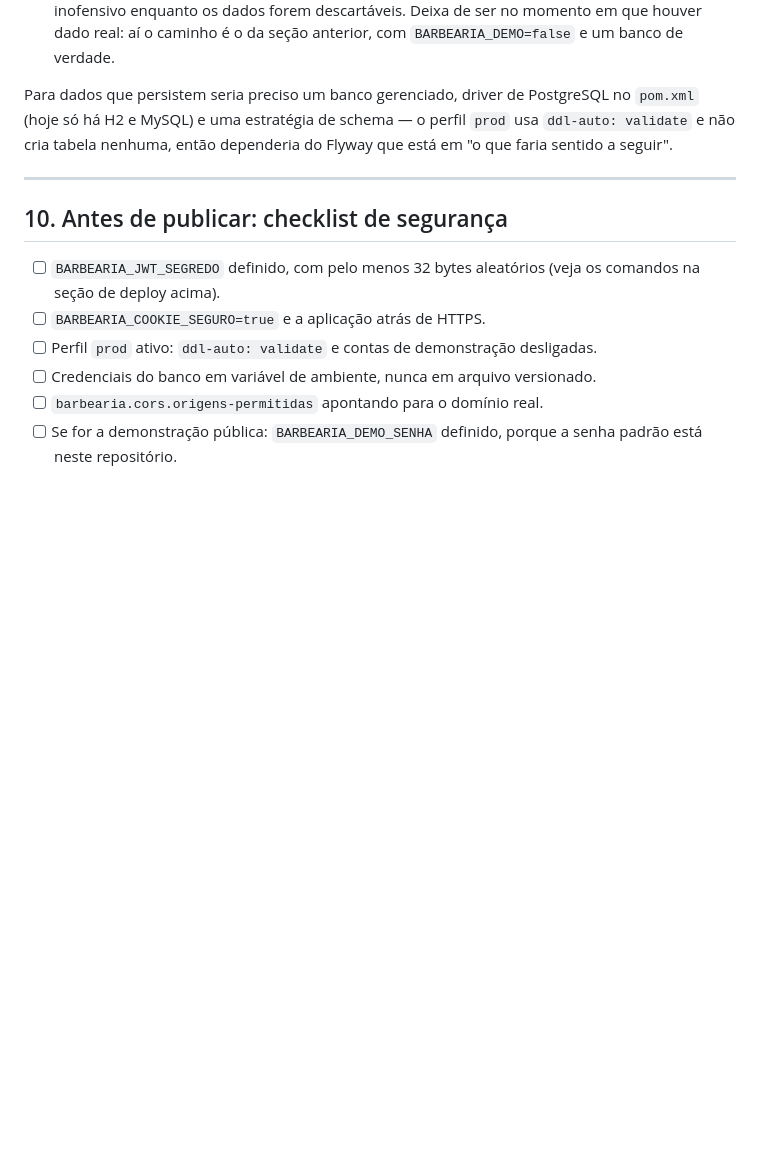
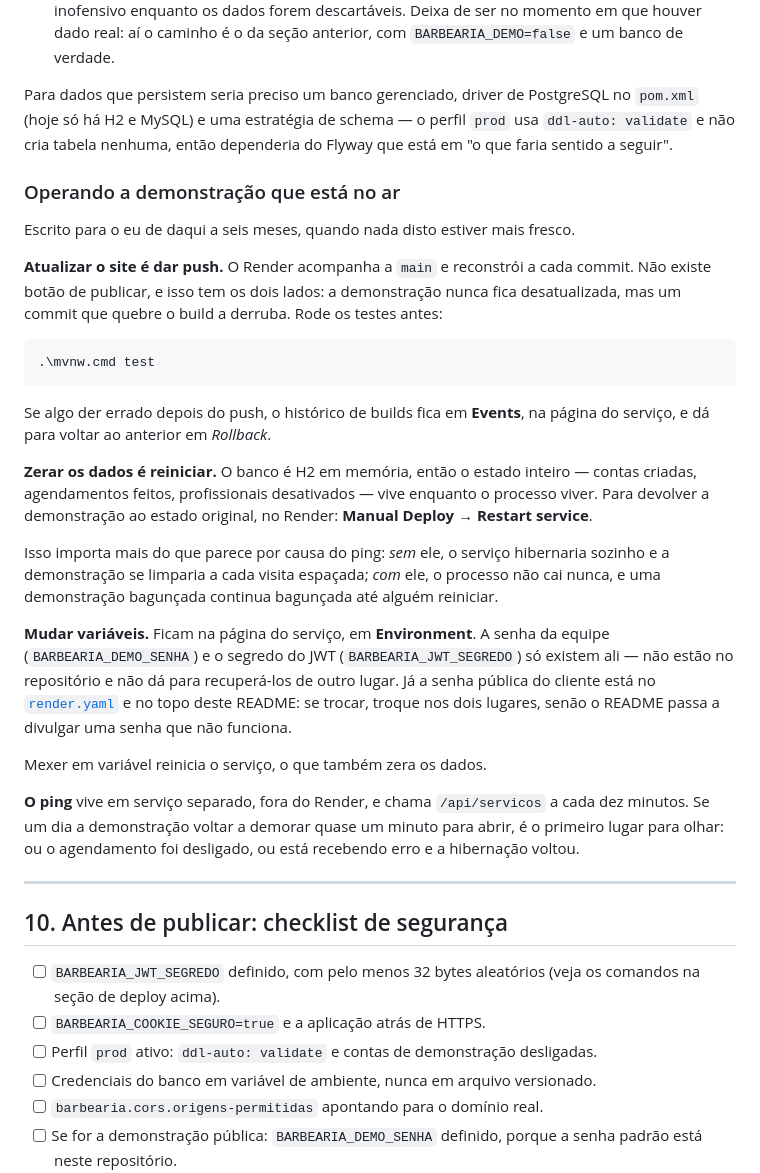
Before and after one commit to MatheusCond/ProjetoBarbeariaSpring, a Markdown page: README.md, the part around the change. Drawn GitHub-style; blank space fills up the shorter version.

Commit message:
Documenta como operar a demonstracao publicada
O site no ar passa a ter dono: alguem precisa saber atualizar, zerar e consertar. Nada
disso estava escrito, e sao justamente os detalhes que somem da memoria em alguns meses.

- Atualizar e dar push: o Render acompanha a main. Fica registrado o outro lado disso,
  que um commit quebrado derruba a demonstracao, e onde esta o rollback.
- Zerar os dados e reiniciar o servico, porque o banco e em memoria. Com o ping
  mantendo o processo de pe, a limpeza automatica da hibernacao deixou de existir: uma
  demonstracao bagunçada continua assim ate alguem reiniciar na mao.
- Onde moram as variaveis, e quais nao tem copia em lugar nenhum: a senha da equipe e o
  segredo do JWT so existem no Render. A senha publica do cliente esta em dois lugares
  (render.yaml e o topo do README) e precisa ser trocada nos dois.
- O ping vive fora do Render e e o primeiro lugar a olhar se a demonstracao voltar a
  demorar para abrir.

Co-Authored-By: Claude Opus 5 <noreply@anthropic.com>

````diff
--- a/README.md
+++ b/README.md
@@ -939,6 +939,43 @@ Para dados que persistem seria preciso um banco gerenciado, driver de PostgreSQL
 `ddl-auto: validate` e não cria tabela nenhuma, então dependeria do Flyway que está em
 "o que faria sentido a seguir".
 
+### Operando a demonstração que está no ar
+
+Escrito para o eu de daqui a seis meses, quando nada disto estiver mais fresco.
+
+**Atualizar o site é dar push.** O Render acompanha a `main` e reconstrói a cada commit.
+Não existe botão de publicar, e isso tem os dois lados: a demonstração nunca fica
+desatualizada, mas um commit que quebre o build a derruba. Rode os testes antes:
+
+```powershell
+.\mvnw.cmd test
+```
+
+Se algo der errado depois do push, o histórico de builds fica em **Events**, na página do
+serviço, e dá para voltar ao anterior em *Rollback*.
+
+**Zerar os dados é reiniciar.** O banco é H2 em memória, então o estado inteiro — contas
+criadas, agendamentos feitos, profissionais desativados — vive enquanto o processo viver.
+Para devolver a demonstração ao estado original, no Render: **Manual Deploy → Restart
+service**.
+
+Isso importa mais do que parece por causa do ping: *sem* ele, o serviço hibernaria sozinho
+e a demonstração se limparia a cada visita espaçada; *com* ele, o processo não cai nunca,
+e uma demonstração bagunçada continua bagunçada até alguém reiniciar.
+
+**Mudar variáveis.** Ficam na página do serviço, em **Environment**. A senha da equipe
+(`BARBEARIA_DEMO_SENHA`) e o segredo do JWT (`BARBEARIA_JWT_SEGREDO`) só existem ali —
+não estão no repositório e não dá para recuperá-los de outro lugar. Já a senha pública do
+cliente está no [`render.yaml`](render.yaml) e no topo deste README: se trocar, troque nos
+dois lugares, senão o README passa a divulgar uma senha que não funciona.
+
+Mexer em variável reinicia o serviço, o que também zera os dados.
+
+**O ping** vive em serviço separado, fora do Render, e chama `/api/servicos` a cada dez
+minutos. Se um dia a demonstração voltar a demorar quase um minuto para abrir, é o
+primeiro lugar para olhar: ou o agendamento foi desligado, ou está recebendo erro e a
+hibernação voltou.
+
 ---
 
 ## 10. Antes de publicar: checklist de segurança
````
